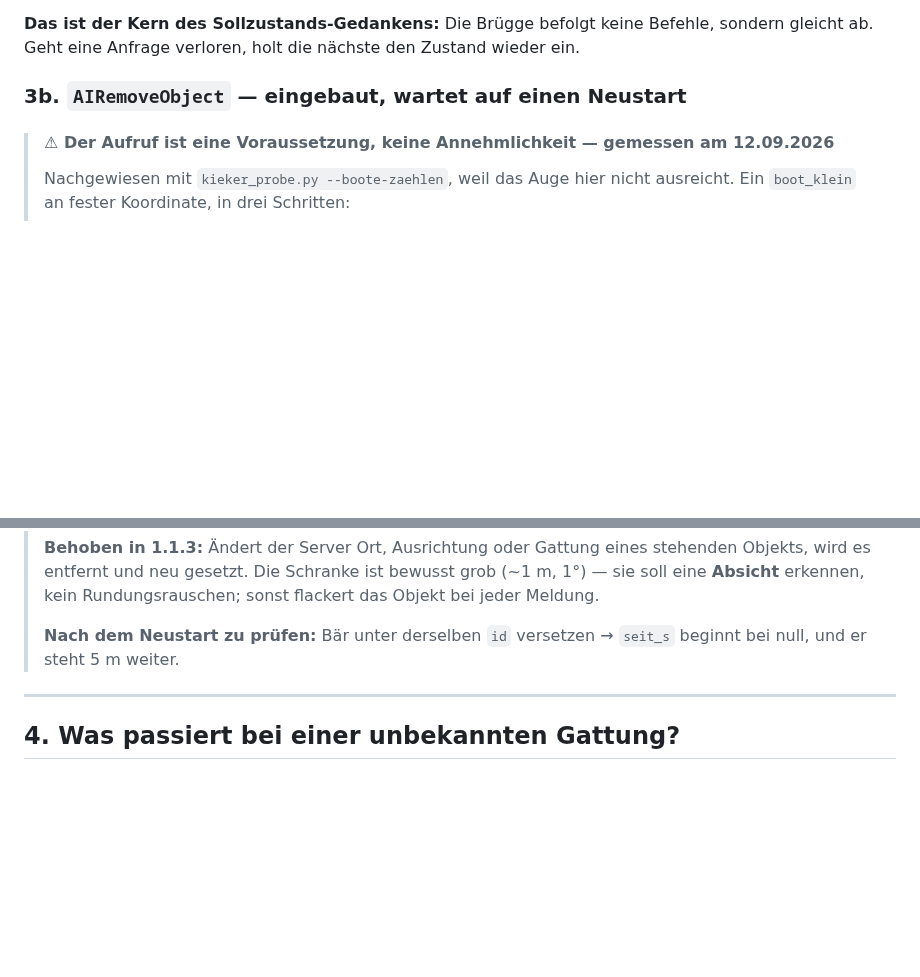
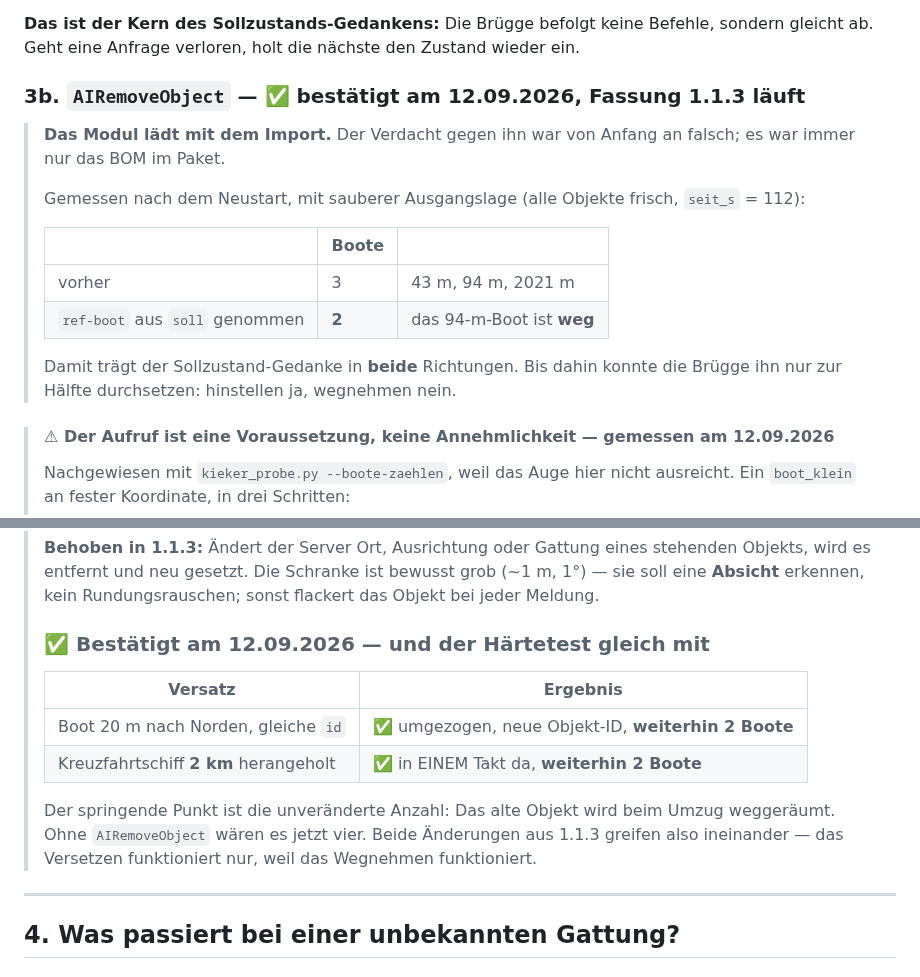
Before and after one commit to regover13/friesenspy, a Markdown page: friesenbruegge/MESSLISTE.md, 2 parts joined by grey strips. Drawn GitHub-style; blank space fills up the shorter version.

Commit message:
Fassung 1.1.3 im Simulator bestaetigt -- wegnehmen und versetzen wirken
Das Modul laedt mit AIRemoveObject. Der Verdacht gegen den Import war von Anfang an
falsch; es war immer nur das BOM im Paket.

Gemessen nach dem Neustart, erstmals mit sauberer Ausgangslage (alle Objekte frisch,
seit_s = 112, keine Altlasten):

  ref-boot aus soll genommen        3 -> 2 Boote, das richtige verschwand
  Boot 20 m versetzt, gleiche id    umgezogen, neue Objekt-ID, weiterhin 2
  CruiseShip01 aus 2 km geholt      in EINEM Takt da, weiterhin 2

Der springende Punkt ist die unveraenderte Anzahl: Das alte Objekt wird beim Umzug
weggeraeumt. Ohne AIRemoveObject waeren es vier. Die beiden Aenderungen aus 1.1.3
greifen ineinander -- das Versetzen funktioniert nur, weil das Wegnehmen funktioniert.

Damit traegt der Sollzustand-Gedanke in beide Richtungen. Bis heute konnte die Bruegge
ihn nur zur Haelfte durchsetzen.

Co-Authored-By: Claude Opus 5 (1M context) <noreply@anthropic.com>
Claude-Session: https://claude.ai/code/session_01VqJ6zgkzCwuZuj83cC4Mwm

```diff
--- a/friesenbruegge/MESSLISTE.md
+++ b/friesenbruegge/MESSLISTE.md
@@ -186,7 +186,20 @@ Verbindung.
 **Das ist der Kern des Sollzustands-Gedankens:** Die Brügge befolgt keine Befehle, sondern
 gleicht ab. Geht eine Anfrage verloren, holt die nächste den Zustand wieder ein.
 
-### 3b. `AIRemoveObject` — **eingebaut, wartet auf einen Neustart**
+### 3b. `AIRemoveObject` — ✅ **bestätigt am 12.09.2026, Fassung 1.1.3 läuft**
+
+> **Das Modul lädt mit dem Import.** Der Verdacht gegen ihn war von Anfang an falsch; es war
+> immer nur das BOM im Paket.
+>
+> Gemessen nach dem Neustart, mit sauberer Ausgangslage (alle Objekte frisch, `seit_s` = 112):
+>
+> | | Boote | |
+> |---|---|---|
+> | vorher | 3 | 43 m, 94 m, 2021 m |
+> | `ref-boot` aus `soll` genommen | **2** | das 94-m-Boot ist **weg** |
+>
+> Damit trägt der Sollzustand-Gedanke in **beide** Richtungen. Bis dahin konnte die Brügge
+> ihn nur zur Hälfte durchsetzen: hinstellen ja, wegnehmen nein.
 
 > #### ⚠ Der Aufruf ist eine Voraussetzung, keine Annehmlichkeit — gemessen am 12.09.2026
 >
@@ -245,8 +258,16 @@ lag — genau das hat den 12.09. gekostet.
 > soll eine **Absicht** erkennen, kein Rundungsrauschen; sonst flackert das Objekt bei jeder
 > Meldung.
 >
-> **Nach dem Neustart zu prüfen:** Bär unter derselben `id` versetzen → `seit_s` beginnt bei
-> null, und er steht 5 m weiter.
+> ### ✅ Bestätigt am 12.09.2026 — und der Härtetest gleich mit
+>
+> | Versatz | Ergebnis |
+> |---|---|
+> | Boot 20 m nach Norden, gleiche `id` | ✅ umgezogen, neue Objekt-ID, **weiterhin 2 Boote** |
+> | Kreuzfahrtschiff **2 km** herangeholt | ✅ in EINEM Takt da, **weiterhin 2 Boote** |
+>
+> Der springende Punkt ist die unveränderte Anzahl: Das alte Objekt wird beim Umzug
+> weggeräumt. Ohne `AIRemoveObject` wären es jetzt vier. Beide Änderungen aus 1.1.3 greifen
+> also ineinander — das Versetzen funktioniert nur, weil das Wegnehmen funktioniert.
 
 ---
 
```
